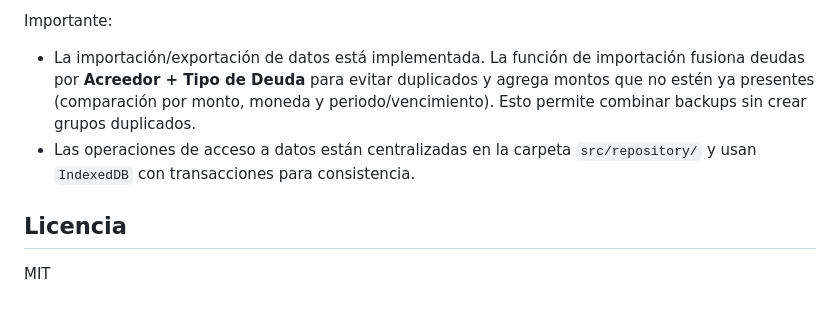
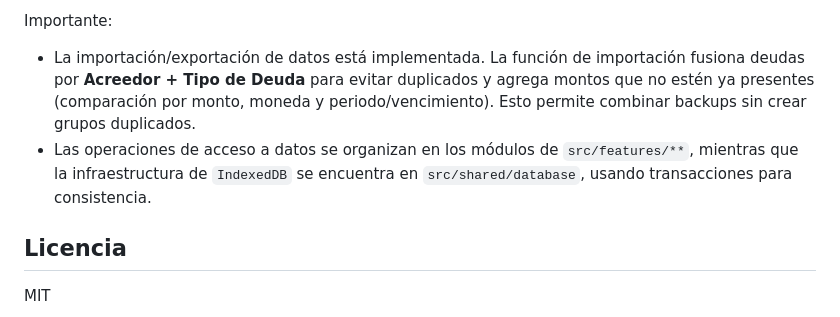
Before and after one commit to rochafederico/deudas-app, a Markdown page: README.md, the part around the change. GitHub-like rendering.

Commit message:
Apply suggestion from @Copilot
Co-authored-by: Copilot <175728472+Copilot@users.noreply.github.com>

```diff
--- a/README.md
+++ b/README.md
@@ -62,7 +62,7 @@ Cada componente y módulo está pensado para ser reutilizable y fácil de manten
 
 Importante:
 - La importación/exportación de datos está implementada. La función de importación fusiona deudas por **Acreedor + Tipo de Deuda** para evitar duplicados y agrega montos que no estén ya presentes (comparación por monto, moneda y periodo/vencimiento). Esto permite combinar backups sin crear grupos duplicados.
-- Las operaciones de acceso a datos están centralizadas en la carpeta `src/repository/` y usan `IndexedDB` con transacciones para consistencia.
+- Las operaciones de acceso a datos se organizan en los módulos de `src/features/**`, mientras que la infraestructura de `IndexedDB` se encuentra en `src/shared/database`, usando transacciones para consistencia.
 
 ## Licencia
 MIT
```
